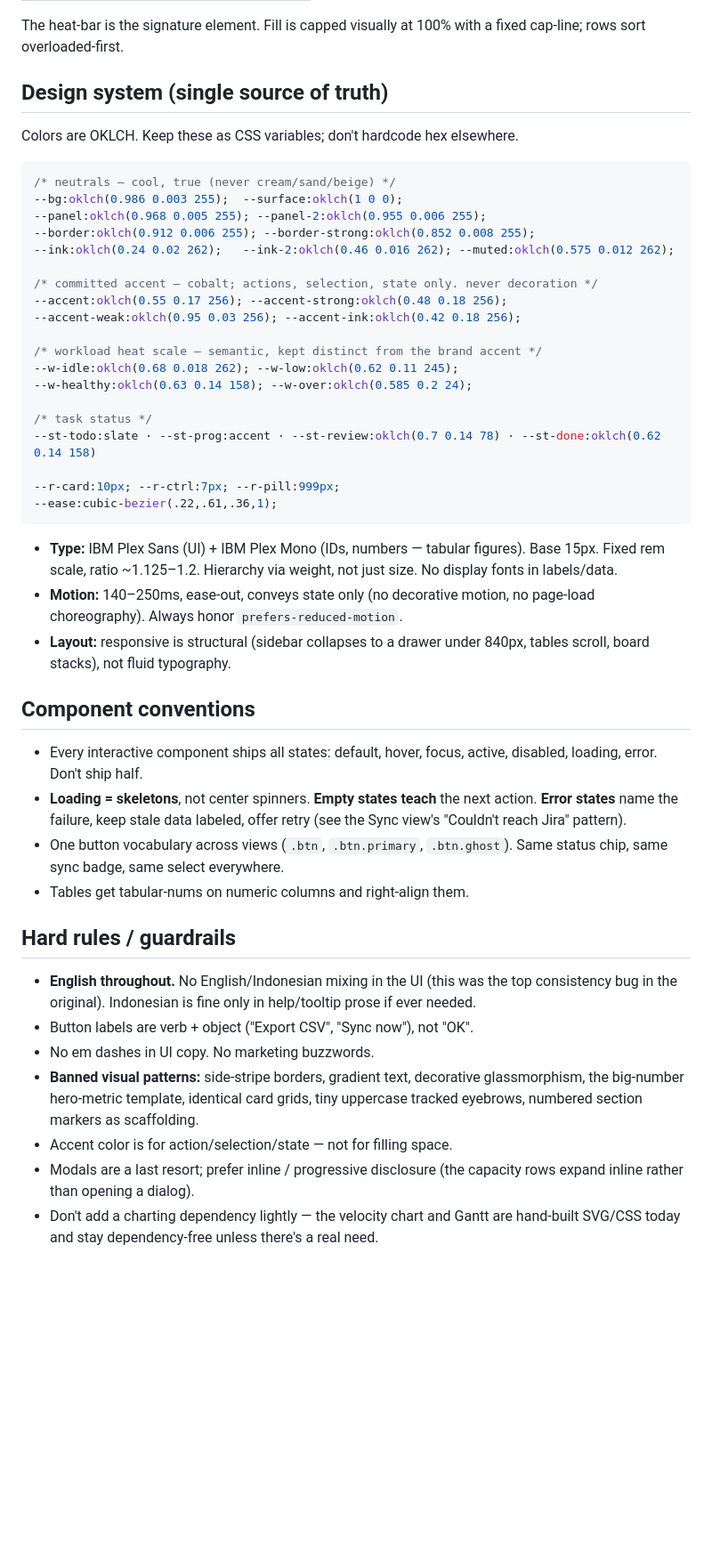
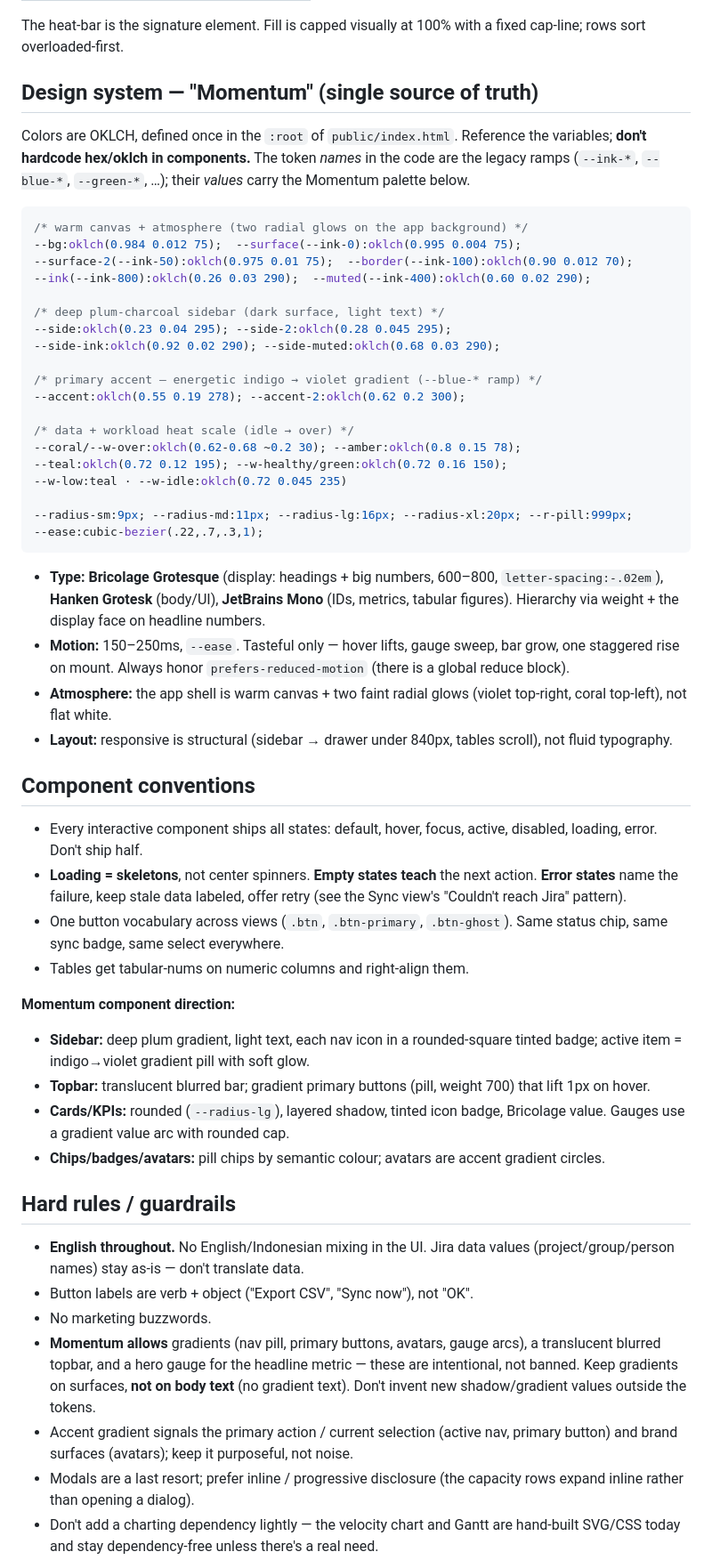
Before and after one commit to Ricky-Chen-App/allocation-velocity-report, a Markdown page: CLAUDE.md, the part around one of its changes. Shown at 89% size. Drawn GitHub-style; blank space fills up the shorter version.

````diff
--- a/CLAUDE.md
+++ b/CLAUDE.md
@@ -101,39 +101,46 @@ inline page chrome.
 The heat-bar is the signature element. Fill is capped visually at 100% with a
 fixed cap-line; rows sort overloaded-first.
 
-## Design system (single source of truth)
+## Design system — "Momentum" (single source of truth)
 
-Colors are OKLCH. Keep these as CSS variables; don't hardcode hex elsewhere.
+Colors are OKLCH, defined once in the `:root` of `public/index.html`. Reference
+the variables; **don't hardcode hex/oklch in components.** The token *names* in
+the code are the legacy ramps (`--ink-*`, `--blue-*`, `--green-*`, …); their
+*values* carry the Momentum palette below.
 
 ```css
-/* neutrals — cool, true (never cream/sand/beige) */
---bg:oklch(0.986 0.003 255);  --surface:oklch(1 0 0);
---panel:oklch(0.968 0.005 255); --panel-2:oklch(0.955 0.006 255);
---border:oklch(0.912 0.006 255); --border-strong:oklch(0.852 0.008 255);
---ink:oklch(0.24 0.02 262);   --ink-2:oklch(0.46 0.016 262); --muted:oklch(0.575 0.012 262);
+/* warm canvas + atmosphere (two radial glows on the app background) */
+--bg:oklch(0.984 0.012 75);  --surface(--ink-0):oklch(0.995 0.004 75);
+--surface-2(--ink-50):oklch(0.975 0.01 75);  --border(--ink-100):oklch(0.90 0.012 70);
+--ink(--ink-800):oklch(0.26 0.03 290);  --muted(--ink-400):oklch(0.60 0.02 290);
 
-/* committed accent — cobalt; actions, selection, state only. never decoration */
---accent:oklch(0.55 0.17 256); --accent-strong:oklch(0.48 0.18 256);
---accent-weak:oklch(0.95 0.03 256); --accent-ink:oklch(0.42 0.18 256);
+/* deep plum-charcoal sidebar (dark surface, light text) */
+--side:oklch(0.23 0.04 295); --side-2:oklch(0.28 0.045 295);
+--side-ink:oklch(0.92 0.02 290); --side-muted:oklch(0.68 0.03 290);
 
-/* workload heat scale — semantic, kept distinct from the brand accent */
---w-idle:oklch(0.68 0.018 262); --w-low:oklch(0.62 0.11 245);
---w-healthy:oklch(0.63 0.14 158); --w-over:oklch(0.585 0.2 24);
+/* primary accent — energetic indigo → violet gradient (--blue-* ramp) */
+--accent:oklch(0.55 0.19 278); --accent-2:oklch(0.62 0.2 300);
 
-/* task status */
---st-todo:slate · --st-prog:accent · --st-review:oklch(0.7 0.14 78) · --st-done:oklch(0.62 0.14 158)
+/* data + workload heat scale (idle → over) */
+--coral/--w-over:oklch(0.62-0.68 ~0.2 30); --amber:oklch(0.8 0.15 78);
+--teal:oklch(0.72 0.12 195); --w-healthy/green:oklch(0.72 0.16 150);
+--w-low:teal · --w-idle:oklch(0.72 0.045 235)
 
---r-card:10px; --r-ctrl:7px; --r-pill:999px;
---ease:cubic-bezier(.22,.61,.36,1);
+--radius-sm:9px; --radius-md:11px; --radius-lg:16px; --radius-xl:20px; --r-pill:999px;
+--ease:cubic-bezier(.22,.7,.3,1);
 ```
 
-- **Type:** IBM Plex Sans (UI) + IBM Plex Mono (IDs, numbers — tabular figures).
-  Base 15px. Fixed rem scale, ratio ~1.125–1.2. Hierarchy via weight, not just
-  size. No display fonts in labels/data.
-- **Motion:** 140–250ms, ease-out, conveys state only (no decorative motion, no
-  page-load choreography). Always honor `prefers-reduced-motion`.
-- **Layout:** responsive is structural (sidebar collapses to a drawer under
-  840px, tables scroll, board stacks), not fluid typography.
+- **Type:** **Bricolage Grotesque** (display: headings + big numbers, 600–800,
+  `letter-spacing:-.02em`), **Hanken Grotesk** (body/UI), **JetBrains Mono**
+  (IDs, metrics, tabular figures). Hierarchy via weight + the display face on
+  headline numbers.
+- **Motion:** 150–250ms, `--ease`. Tasteful only — hover lifts, gauge sweep,
+  bar grow, one staggered rise on mount. Always honor `prefers-reduced-motion`
+  (there is a global reduce block).
+- **Atmosphere:** the app shell is warm canvas + two faint radial glows
+  (violet top-right, coral top-left), not flat white.
+- **Layout:** responsive is structural (sidebar → drawer under 840px, tables
+  scroll), not fluid typography.
 
 ## Component conventions
 
@@ -142,21 +149,33 @@ Colors are OKLCH. Keep these as CSS variables; don't hardcode hex elsewhere.
 - **Loading = skeletons**, not center spinners. **Empty states teach** the next
   action. **Error states** name the failure, keep stale data labeled, offer
   retry (see the Sync view's "Couldn't reach Jira" pattern).
-- One button vocabulary across views (`.btn`, `.btn.primary`, `.btn.ghost`).
+- One button vocabulary across views (`.btn`, `.btn-primary`, `.btn-ghost`).
   Same status chip, same sync badge, same select everywhere.
 - Tables get tabular-nums on numeric columns and right-align them.
 
+**Momentum component direction:**
+- **Sidebar:** deep plum gradient, light text, each nav icon in a rounded-square
+  tinted badge; active item = indigo→violet gradient pill with soft glow.
+- **Topbar:** translucent blurred bar; gradient primary buttons (pill,
+  weight 700) that lift 1px on hover.
+- **Cards/KPIs:** rounded (`--radius-lg`), layered shadow, tinted icon badge,
+  Bricolage value. Gauges use a gradient value arc with rounded cap.
+- **Chips/badges/avatars:** pill chips by semantic colour; avatars are accent
+  gradient circles.
+
 ## Hard rules / guardrails
 
-- **English throughout.** No English/Indonesian mixing in the UI (this was the
-  top consistency bug in the original). Indonesian is fine only in help/tooltip
-  prose if ever needed.
+- **English throughout.** No English/Indonesian mixing in the UI. Jira data
+  values (project/group/person names) stay as-is — don't translate data.
 - Button labels are verb + object ("Export CSV", "Sync now"), not "OK".
-- No em dashes in UI copy. No marketing buzzwords.
-- **Banned visual patterns:** side-stripe borders, gradient text, decorative
-  glassmorphism, the big-number hero-metric template, identical card grids,
-  tiny uppercase tracked eyebrows, numbered section markers as scaffolding.
-- Accent color is for action/selection/state — not for filling space.
+- No marketing buzzwords.
+- **Momentum allows** gradients (nav pill, primary buttons, avatars, gauge
+  arcs), a translucent blurred topbar, and a hero gauge for the headline
+  metric — these are intentional, not banned. Keep gradients on surfaces, **not
+  on body text** (no gradient text). Don't invent new shadow/gradient values
+  outside the tokens.
+- Accent gradient signals the primary action / current selection (active nav,
+  primary button) and brand surfaces (avatars); keep it purposeful, not noise.
 - Modals are a last resort; prefer inline / progressive disclosure (the
   capacity rows expand inline rather than opening a dialog).
 - Don't add a charting dependency lightly — the velocity chart and Gantt are
````
Also changed, not shown: other parts of CLAUDE.md (+34 -34 lines).
